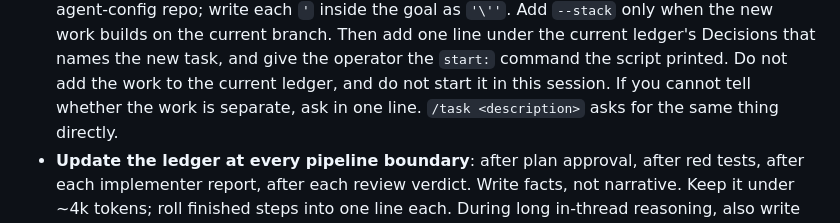
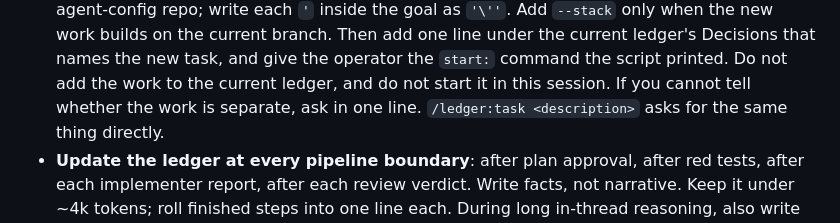
Before and after one commit to chrfalch/agent-config, a Markdown page: rules/10-operating-model.md, the part around the change. Rendered like a GitHub page.

```diff
--- a/rules/10-operating-model.md
+++ b/rules/10-operating-model.md
@@ -89,7 +89,7 @@ transcript is re-billed on every turn; the ledger is read once per fresh session
   current ledger's Decisions that names the new task, and give the operator
   the `start:` command the script printed. Do not add the work to the current
   ledger, and do not start it in this session. If you cannot tell whether the
-  work is separate, ask in one line. `/task <description>` asks for the same
+  work is separate, ask in one line. `/ledger:task <description>` asks for the same
   thing directly.
 - **Update the ledger at every pipeline boundary**: after plan approval, after red
   tests, after each implementer report, after each review verdict. Write facts,
```
Also changed, not shown: README.md (+11 -5 lines).
